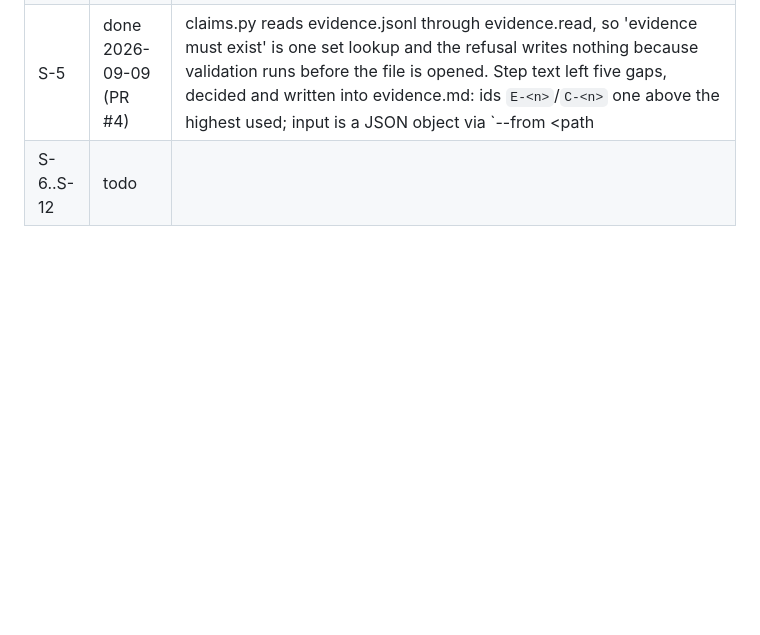
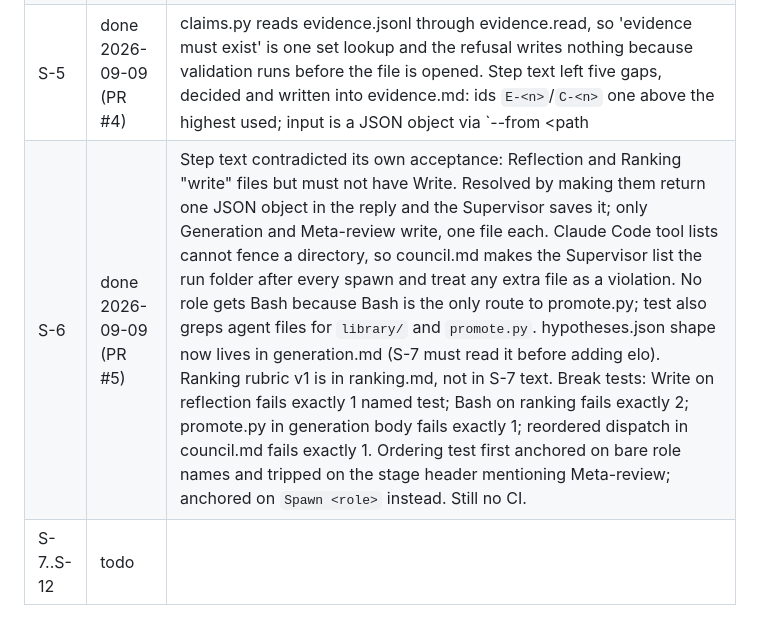
Before and after one commit to abhisheksharma001/research-council, a Markdown page: docs/spec-v1.md, the part around the change. GitHub-like rendering; blank space fills up the shorter version.

Commit message:
Register: S-6 done with learnings
Co-Authored-By: Claude Fable 5.1 <noreply@anthropic.com>
Claude-Session: https://claude.ai/code/session_013HogHLcyBoQzsNxvdsJ6m9

```diff
--- a/docs/spec-v1.md
+++ b/docs/spec-v1.md
@@ -162,4 +162,5 @@ Target-project output: `AGI_Research/runs/<goal_id>/{goal.json,journal.jsonl,evi
 | S-3 | done 2026-09-09 (PR #2) | Validator returns every error at once, one per line naming the field, so the agent fixes the goal in one round with the user instead of one field per retry. Hash is sha256 over canonical JSON of every field except the hash itself; `check` recomputes it, `revise` refuses a tampered goal, so 'frozen' has a detector. Added two things not in the step text: `check`, because the acceptance sentence needs one, and revise refusing any budget raise, because otherwise revise is a hole in invariant 4. Break tests: min-2 rule fails 2 named tests; hash check fails 2; budget-raise guard fails 1. `gh pr merge --squash --delete-branch` was blocked by the auto-mode classifier; plain `--squash` then a separate branch delete worked. Still no CI. |
 | S-4 | done 2026-09-09 (PR #3) | budget.py reads goal.json through goal.load, so the frozen hash from S-3 doubles as the tamper guard on caps: a hand-raised cap is exit 1, not a bigger budget. Step text left three gaps, decided and written into budget.md: an action is any journal line except kind `note`; exceeded means strictly over the cap; minutes floor. A goal with a consistent hash but a missing cap still exits 1 naming it, so there is no path to a default. Break tests: exceeded rule fails exactly 5 named tests; note-as-action fails 2; tamper bypass fails 1; default-of-zero fails 1. Merge again with `--squash` alone then a separate branch delete. Still no CI. |
 | S-5 | done 2026-09-09 (PR #4) | claims.py reads evidence.jsonl through evidence.read, so 'evidence must exist' is one set lookup and the refusal writes nothing because validation runs before the file is opened. Step text left five gaps, decided and written into evidence.md: ids `E-<n>`/`C-<n>` one above the highest used; input is a JSON object via `--from <path|->` like goal.py so excerpts keep quotes and newlines; access_scope is public or private; test_ids are stored but not checked until S-10; limitations may be empty, statement and scope may not. The script owns evidence_id, retrieved_at and sha256 and rejects them in input, so a record cannot claim a hash it did not earn. Break tests: existence check fails exactly 2 named tests; locator check fails 2; unverified filter fails 2; excerpt cap fails 1. Merge with `--squash` alone then a separate branch delete, third time. Still no CI. |
-| S-6..S-12 | todo | |
+| S-6 | done 2026-09-09 (PR #5) | Step text contradicted its own acceptance: Reflection and Ranking "write" files but must not have Write. Resolved by making them return one JSON object in the reply and the Supervisor saves it; only Generation and Meta-review write, one file each. Claude Code tool lists cannot fence a directory, so council.md makes the Supervisor list the run folder after every spawn and treat any extra file as a violation. No role gets Bash because Bash is the only route to promote.py; test also greps agent files for `library/` and `promote.py`. hypotheses.json shape now lives in generation.md (S-7 must read it before adding elo). Ranking rubric v1 is in ranking.md, not in S-7 text. Break tests: Write on reflection fails exactly 1 named test; Bash on ranking fails exactly 2; promote.py in generation body fails exactly 1; reordered dispatch in council.md fails exactly 1. Ordering test first anchored on bare role names and tripped on the stage header mentioning Meta-review; anchored on `Spawn <role>` instead. Still no CI. |
+| S-7..S-12 | todo | |
```
